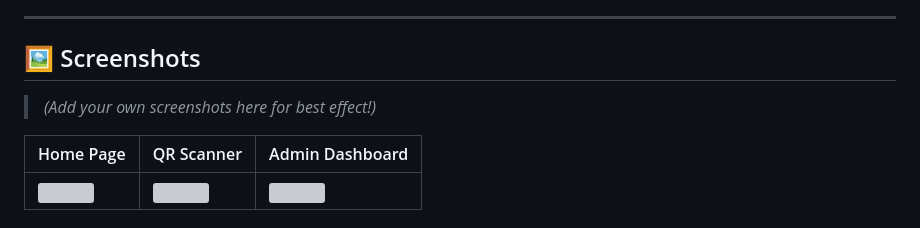
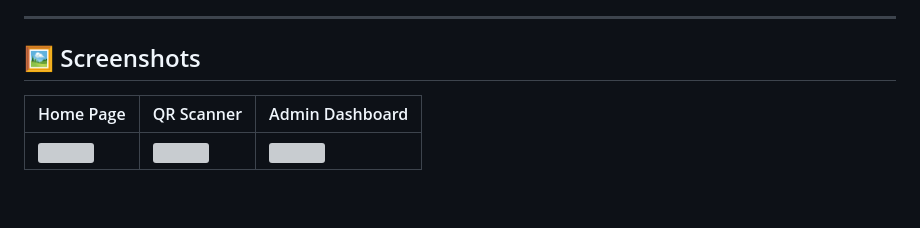
Before and after one commit to ranit-dev/-qr-attendance-system, a Markdown page: README.md, the part around the change. Drawn GitHub-style; blank space fills up the shorter version; grey boxes are pictures that could not be loaded.

```diff
--- a/README.md
+++ b/README.md
@@ -29,7 +29,6 @@
 
 ## 🖼️ Screenshots
 
-> *(Add your own screenshots here for best effect!)*
 
 | Home Page | QR Scanner | Admin Dashboard |
 |-----------|-----------|----------------|
```
